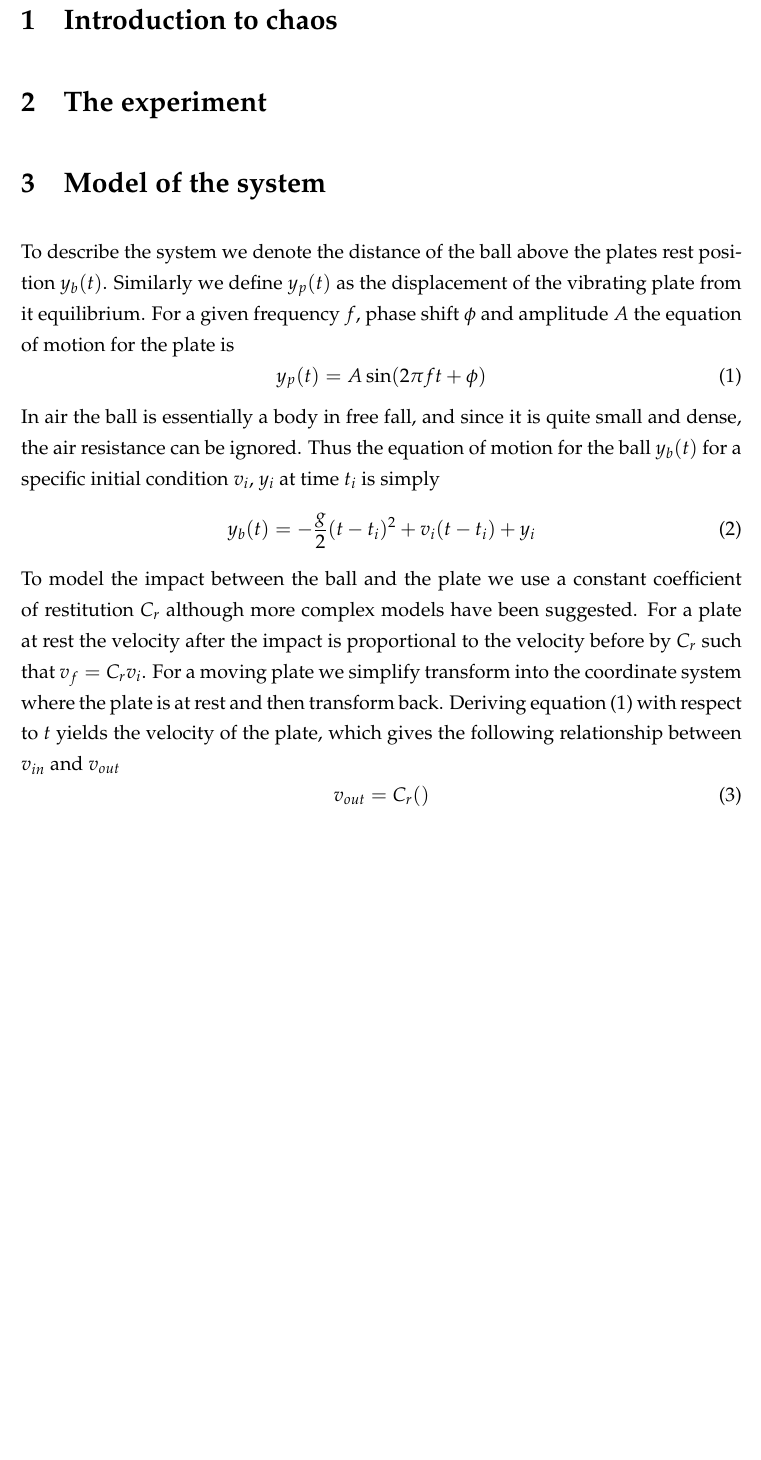
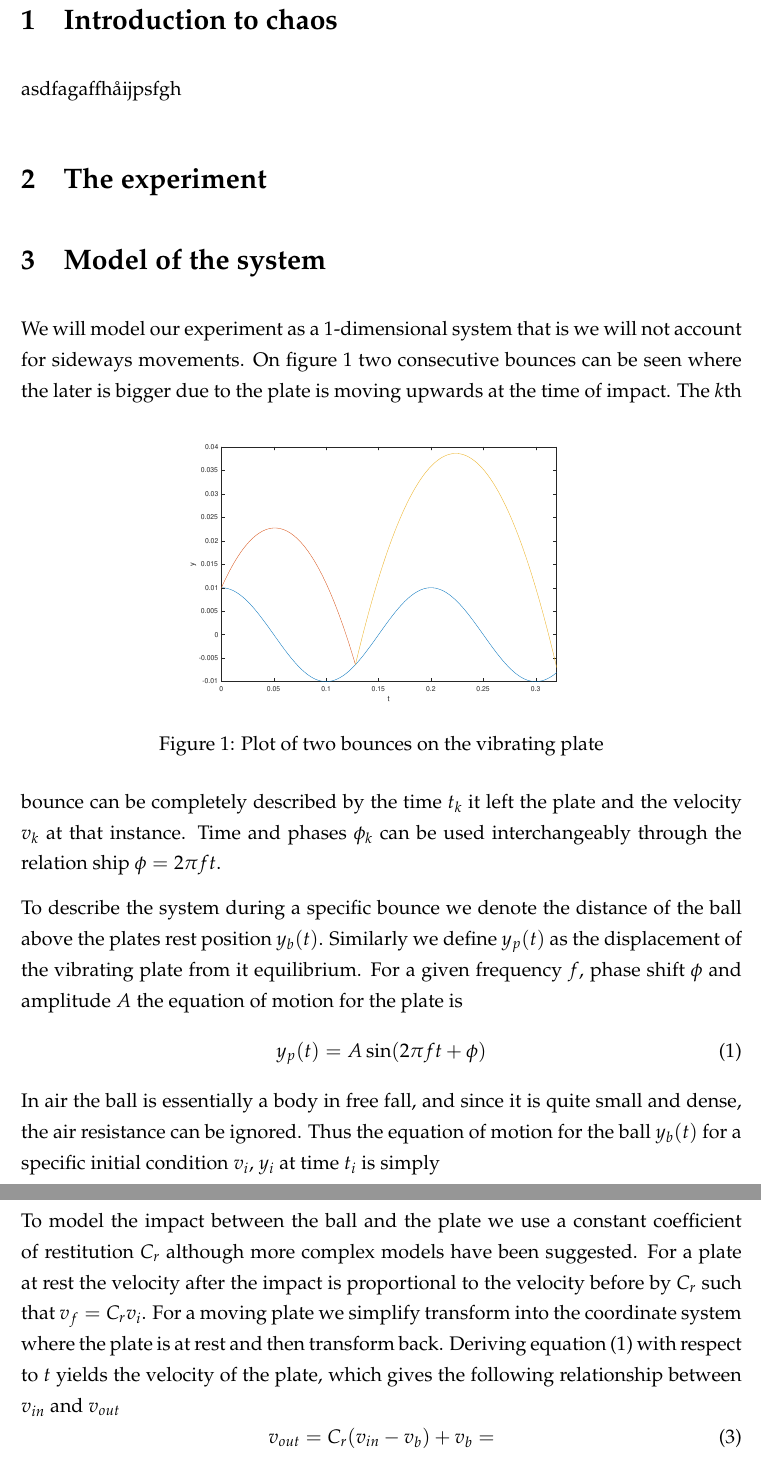
Before and after one commit to bts30/FirstYearProject, a LaTeX paper (main.tex): part of page 4 of 5 before the commit and two parts of pages 4 and 5 of 6 after it, the two joined at a grey line, cut so that both start at the same text, the shorter picture padded with empty space. Compiled offline with pdfLaTeX.

Commit message:
Mere tekst...

```diff
--- a/main.tex
+++ b/main.tex
@@ -89,11 +89,21 @@ Kort resumé, gerne på både dansk og engelsk.
 \pagenumbering{arabic}
 \section{Introduction to chaos}
 
+asdfagaffhåijpsfgh
 
 \section{The experiment}
 
 \section{Model of the system}
-To describe the system we denote the distance of the ball above the plates rest position $y_b(t)$. Similarly we define $y_p(t)$ as the displacement of the vibrating  plate from it equilibrium. For a given frequency $f$, phase shift $\phi$ and amplitude $A$ the equation of motion for the plate is
+We will model our experiment as a 1-dimensional system that is we will not account for sideways movements. On figure \ref{bounces} two consecutive bounces can be seen where the later is bigger due to the plate is moving upwards at the time of impact.
+\begin{figure}[h]
+	\centering
+	\includegraphics[width=0.6\textwidth]{Figures/bounceplot.eps}
+	\caption{Plot of two bounces on the vibrating plate}
+	\label{bounces}
+\end{figure}
+The $k$th bounce can be completely described by the time $t_k$ it left the plate and the velocity $v_k$ at that instance. Time and phases $\phi_k$ can be used interchangeably through the relation ship $\phi=2\pi f t$.
+
+To describe the system during a specific bounce we denote the distance of the ball above the plates rest position $y_b(t)$. Similarly we define $y_p(t)$ as the displacement of the vibrating  plate from it equilibrium. For a given frequency $f$, phase shift $\phi$ and amplitude $A$ the equation of motion for the plate is
 \begin{equation}
 	y_p(t)= A \sin(2\pi f t+ \phi)
 	\label{platey}
@@ -104,7 +114,7 @@ In air the ball is essentially a body in free fall, and since it is quite small
 \end{equation}
 To model the impact between the ball and the plate we use a constant coefficient of restitution $C_r$ although more complex models have been suggested. For a plate at rest the velocity after the impact is proportional to the velocity before by $C_r$ such that $v_f=C_rv_i$. For a moving plate we simplify transform into the coordinate system where the plate is at rest and then transform back. Deriving equation (\ref{platey}) with respect to $t$ yields the velocity of the plate, which gives the following relationship between $v_{in}$ and $v_{out}$
 \begin{equation}
-	v_{out} = C_r()
+	v_{out} = C_r(v_{in}-v_b)+v_b=
 \end{equation}
 
 % % % % % % % % % % % % % % % % % % % % % % Appendix % % % % % % % % % % % % % % % % % % % % % % % % %
```
Also changed, not shown: Figures/bounceplot.eps (added), 1 other file.
